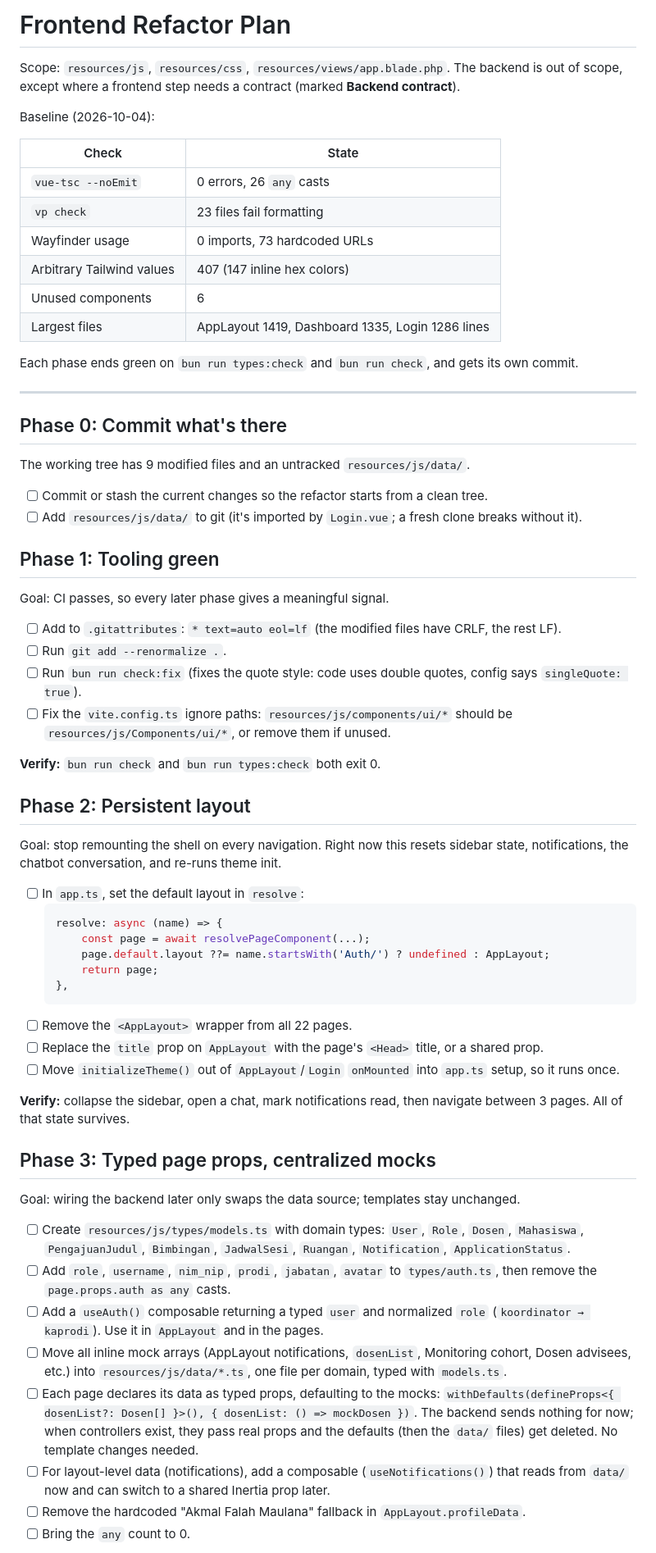
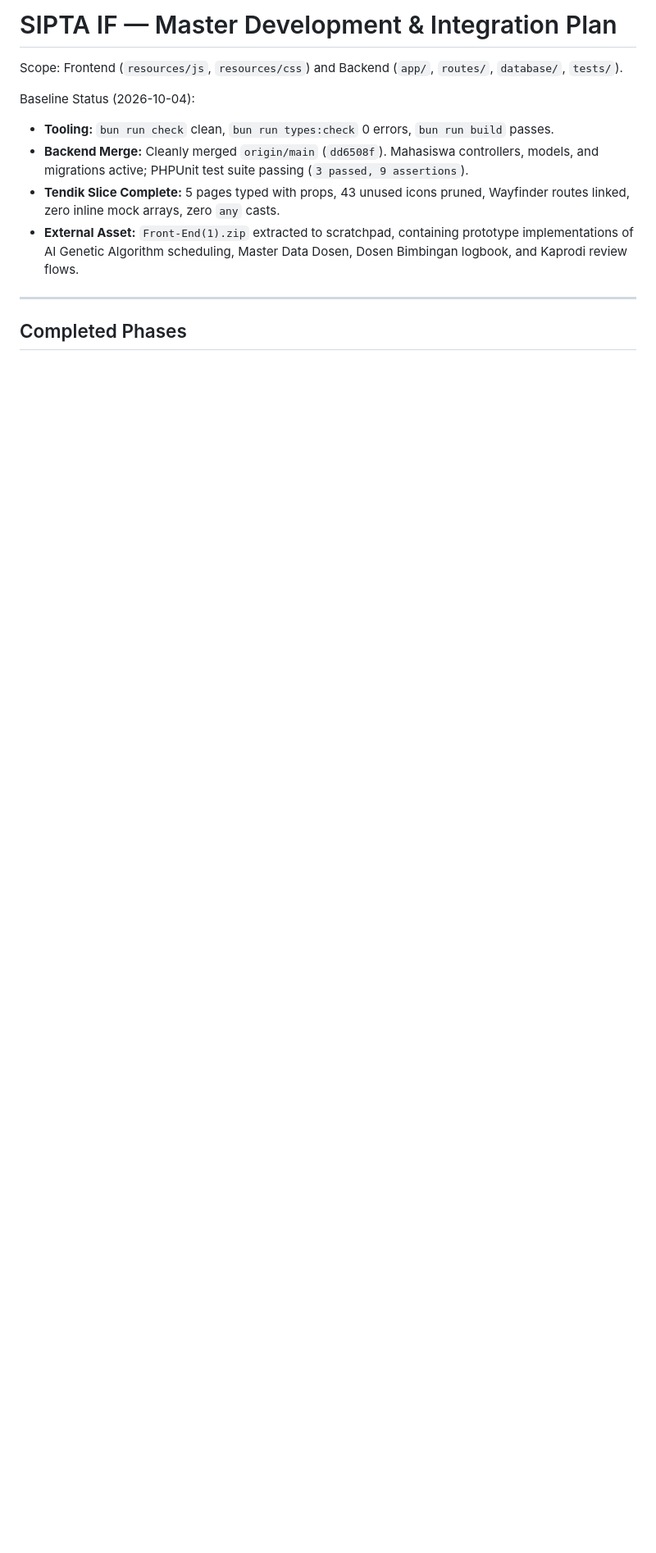
Before and after one commit to kyogree1/Penjadwalan-Seminar-TA, a Markdown page: plan.md, the part around one of its changes. Shown at 82% size. GitHub-like rendering; blank space fills up the shorter version.

````diff
--- a/plan.md
+++ b/plan.md
@@ -1,68 +1,15 @@
-# Frontend Refactor Plan
+# SIPTA IF — Master Development & Integration Plan
 
-Scope: `resources/js`, `resources/css`, `resources/views/app.blade.php`. The backend is out of scope, except where a frontend step needs a contract (marked **Backend contract**).
+Scope: Frontend (`resources/js`, `resources/css`) and Backend (`app/`, `routes/`, `database/`, `tests/`).
 
-Baseline (2026-10-04):
+Baseline Status (2026-10-04):
 
-| Check                     | State                                            |
-| ------------------------- | ------------------------------------------------ |
-| `vue-tsc --noEmit`        | 0 errors, 26 `any` casts                         |
-| `vp check`                | 23 files fail formatting                         |
-| Wayfinder usage           | 0 imports, 73 hardcoded URLs                     |
-| Arbitrary Tailwind values | 407 (147 inline hex colors)                      |
-| Unused components         | 6                                                |
-| Largest files             | AppLayout 1419, Dashboard 1335, Login 1286 lines |
-
-Each phase ends green on `bun run types:check` and `bun run check`, and gets its own commit.
+- **Tooling:** `bun run check` clean, `bun run types:check` 0 errors, `bun run build` passes.
+- **Backend Merge:** Cleanly merged `origin/main` (`dd6508f`). Mahasiswa controllers, models, and migrations active; PHPUnit test suite passing (`3 passed, 9 assertions`).
+- **Tendik Slice Complete:** 5 pages typed with props, 43 unused icons pruned, Wayfinder routes linked, zero inline mock arrays, zero `any` casts.
+- **External Asset:** `Front-End(1).zip` extracted to scratchpad, containing prototype implementations of AI Genetic Algorithm scheduling, Master Data Dosen, Dosen Bimbingan logbook, and Kaprodi review flows.
 
 ---
 
-## Phase 0: Commit what's there
+## Completed Phases
 
-The working tree has 9 modified files and an untracked `resources/js/data/`.
-
-- [ ] Commit or stash the current changes so the refactor starts from a clean tree.
-- [ ] Add `resources/js/data/` to git (it's imported by `Login.vue`; a fresh clone breaks without it).
-
-## Phase 1: Tooling green
-
-Goal: CI passes, so every later phase gives a meaningful signal.
-
-- [ ] Add to `.gitattributes`: `* text=auto eol=lf` (the modified files have CRLF, the rest LF).
-- [ ] Run `git add --renormalize .`.
-- [ ] Run `bun run check:fix` (fixes the quote style: code uses double quotes, config says `singleQuote: true`).
-- [ ] Fix the `vite.config.ts` ignore paths: `resources/js/components/ui/*` should be `resources/js/Components/ui/*`, or remove them if unused.
-
-**Verify:** `bun run check` and `bun run types:check` both exit 0.
-
-## Phase 2: Persistent layout
-
-Goal: stop remounting the shell on every navigation. Right now this resets sidebar state, notifications, the chatbot conversation, and re-runs theme init.
-
-- [ ] In `app.ts`, set the default layout in `resolve`:
-    ```ts
-    resolve: async (name) => {
-        const page = await resolvePageComponent(...);
-        page.default.layout ??= name.startsWith('Auth/') ? undefined : AppLayout;
-        return page;
-    },
-    ```
-- [ ] Remove the `<AppLayout>` wrapper from all 22 pages.
-- [ ] Replace the `title` prop on `AppLayout` with the page's `<Head>` title, or a shared prop.
-- [ ] Move `initializeTheme()` out of `AppLayout`/`Login` `onMounted` into `app.ts` setup, so it runs once.
-
-**Verify:** collapse the sidebar, open a chat, mark notifications read, then navigate between 3 pages. All of that state survives.
-
-## Phase 3: Typed page props, centralized mocks
-
-Goal: wiring the backend later only swaps the data source; templates stay unchanged.
-
-- [ ] Create `resources/js/types/models.ts` with domain types: `User`, `Role`, `Dosen`, `Mahasiswa`, `PengajuanJudul`, `Bimbingan`, `JadwalSesi`, `Ruangan`, `Notification`, `ApplicationStatus`.
-- [ ] Add `role`, `username`, `nim_nip`, `prodi`, `jabatan`, `avatar` to `types/auth.ts`, then remove the `page.props.auth as any` casts.
-- [ ] Add a `useAuth()` composable returning a typed `user` and normalized `role` (`koordinator → kaprodi`). Use it in `AppLayout` and in the pages.
-- [ ] Move all inline mock arrays (AppLayout notifications, `dosenList`, Monitoring cohort, Dosen advisees, etc.) into `resources/js/data/*.ts`, one file per domain, typed with `models.ts`.
-- [ ] Each page declares its data as typed props, defaulting to the mocks: `withDefaults(defineProps<{ dosenList?: Dosen[] }>(), { dosenList: () => mockDosen })`. The backend sends nothing for now; when controllers exist, they pass real props and the defaults (then the `data/` files) get deleted. No template changes needed.
-- [ ] For layout-level data (notifications), add a composable (`useNotifications()`) that reads from `data/` now and can switch to a shared Inertia prop later.
-- [ ] Remove the hardcoded "Akmal Falah Maulana" fallback in `AppLayout.profileData`.
-- [ ] Bring the `any` count to 0.
-
````
Also changed, not shown: other parts of plan.md (+109 -72 lines).
